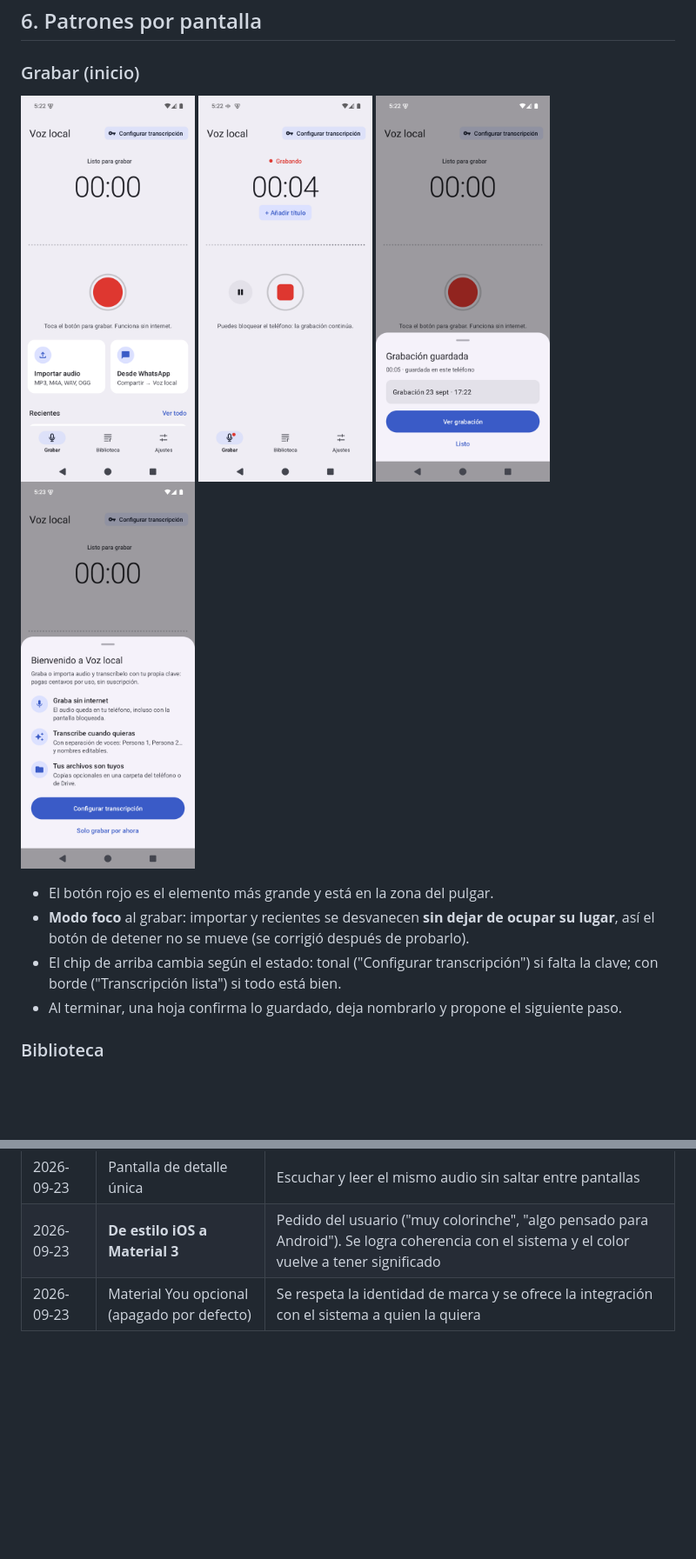
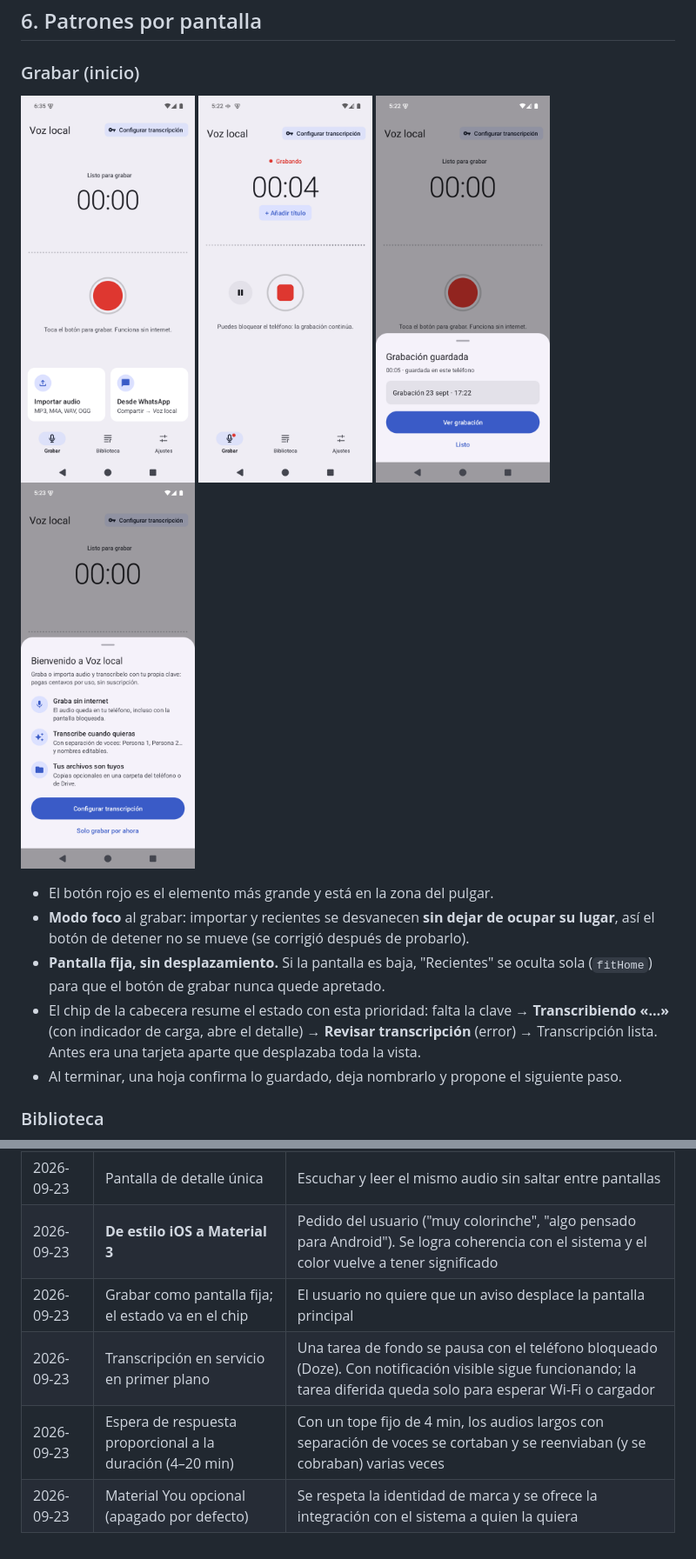
Before and after one commit to Konredus/Android-app-para-grabar-y-transcribir, a Markdown page: docs/diseno/CRITERIOS.md, 2 parts joined by grey strips. Shown at 87% size. Drawn GitHub-style; pictures changed too: docs/diseno/capturas/01-grabar.png; blank space fills up the shorter version.

```diff
--- a/docs/diseno/CRITERIOS.md
+++ b/docs/diseno/CRITERIOS.md
@@ -133,7 +135,8 @@ El cronómetro usa **dígitos tabulares** (`tnum`) para que los números no "bai
 
 - El botón rojo es el elemento más grande y está en la zona del pulgar.
 - **Modo foco** al grabar: importar y recientes se desvanecen **sin dejar de ocupar su lugar**, así el botón de detener no se mueve (se corrigió después de probarlo).
-- El chip de arriba cambia según el estado: tonal ("Configurar transcripción") si falta la clave; con borde ("Transcripción lista") si todo está bien.
+- **Pantalla fija, sin desplazamiento.** Si la pantalla es baja, "Recientes" se oculta sola (`fitHome`) para que el botón de grabar nunca quede apretado.
+- El chip de la cabecera resume el estado con esta prioridad: falta la clave → **Transcribiendo «…»** (con indicador de carga, abre el detalle) → **Revisar transcripción** (error) → Transcripción lista. Antes era una tarjeta aparte que desplazaba toda la vista.
 - Al terminar, una hoja confirma lo guardado, deja nombrarlo y propone el siguiente paso.
 
 ### Biblioteca
@@ -215,4 +219,7 @@ adb exec-out screencap -p > captura.png    # captura para comparar
 | 2026-09-23 | Modo foco sin desplazar el botón | Hallado al probar: el botón de detener se movía y el toque fallaba |
 | 2026-09-23 | Pantalla de detalle única | Escuchar y leer el mismo audio sin saltar entre pantallas |
 | 2026-09-23 | **De estilo iOS a Material 3** | Pedido del usuario ("muy colorinche", "algo pensado para Android"). Se logra coherencia con el sistema y el color vuelve a tener significado |
+| 2026-09-23 | Grabar como pantalla fija; el estado va en el chip | El usuario no quiere que un aviso desplace la pantalla principal |
+| 2026-09-23 | Transcripción en servicio en primer plano | Una tarea de fondo se pausa con el teléfono bloqueado (Doze). Con notificación visible sigue funcionando; la tarea diferida queda solo para esperar Wi-Fi o cargador |
+| 2026-09-23 | Espera de respuesta proporcional a la duración (4–20 min) | Con un tope fijo de 4 min, los audios largos con separación de voces se cortaban y se reenviaban (y se cobraban) varias veces |
 | 2026-09-23 | Material You opcional (apagado por defecto) | Se respeta la identidad de marca y se ofrece la integración con el sistema a quien la quiera |
```
Also changed, not shown: other parts of docs/diseno/CRITERIOS.md (+6 -3 lines), CHANGELOG.md (+4 -0 lines), README.md (+1 -1 lines), docs/diseno/capturas/13-detalles-proceso.png (added), 9 other files.
